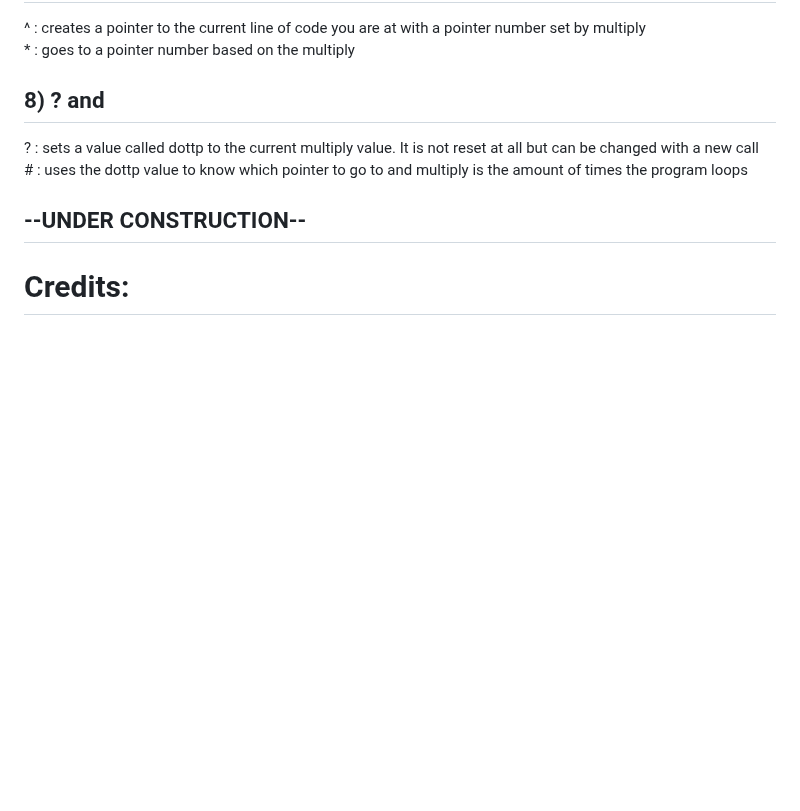
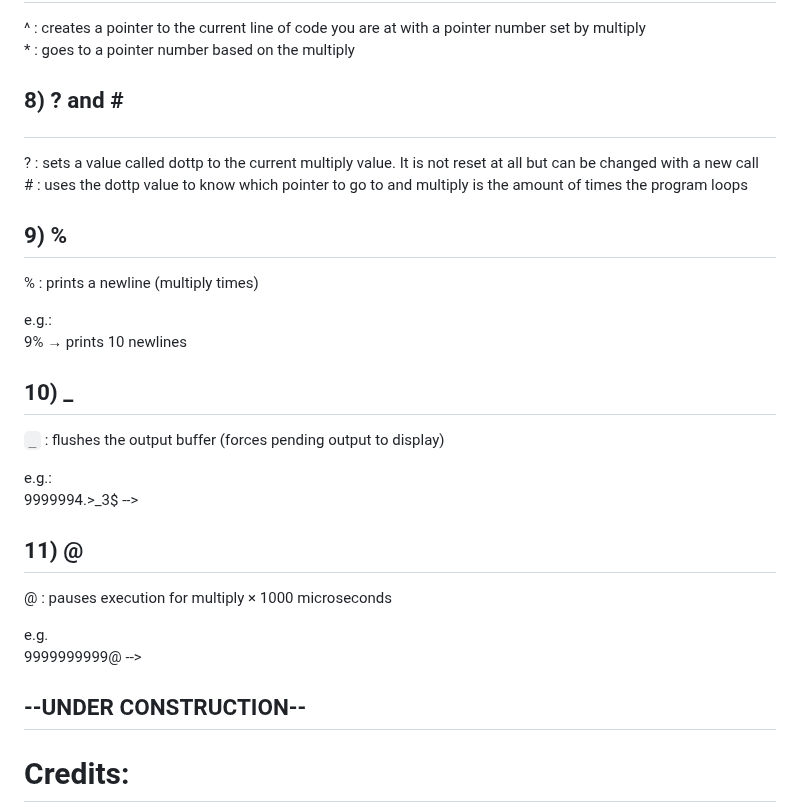
Before and after one commit to The-L3vi4th4n/BFP, a Markdown page: README.md, the part around one of its changes. Drawn GitHub-style; blank space fills up the shorter version.

Commit message:
Revise README with new examples and structure
Updated examples and formatting in the README. Need to add examples to the code

```diff
--- a/README.md
+++ b/README.md
@@ -100,11 +101,30 @@ e.g.:<br>
 *  :  goes to a pointer number based on the multiply<br></p>
 
 
-## 8) ? and #
+## <p>8) ? and #</p>
 <p>?  :  sets a value called dottp to the current multiply value. It is not reset at all but can be changed with a new call<br>
 #  :  uses the dottp value to know which pointer to go to and multiply is the amount of times the program loops</p>
 
 
+## 9) %
+% : prints a newline (multiply times)<br>
+
+e.g.:<br>
+9%  → prints 10 newlines
+
+
+## 10) _
+`_` : flushes the output buffer (forces pending output to display)<br>
+
+e.g.:<br>
+9999994.>_3$  -->
+
+
+## 11) @
+@ : pauses execution for multiply × 1000 microseconds<br>
+
+e.g.<br>
+9999999999@  -->
 ## --UNDER CONSTRUCTION--
 
 # Credits:
```
Also changed, not shown: other parts of README.md (+4 -3 lines).
